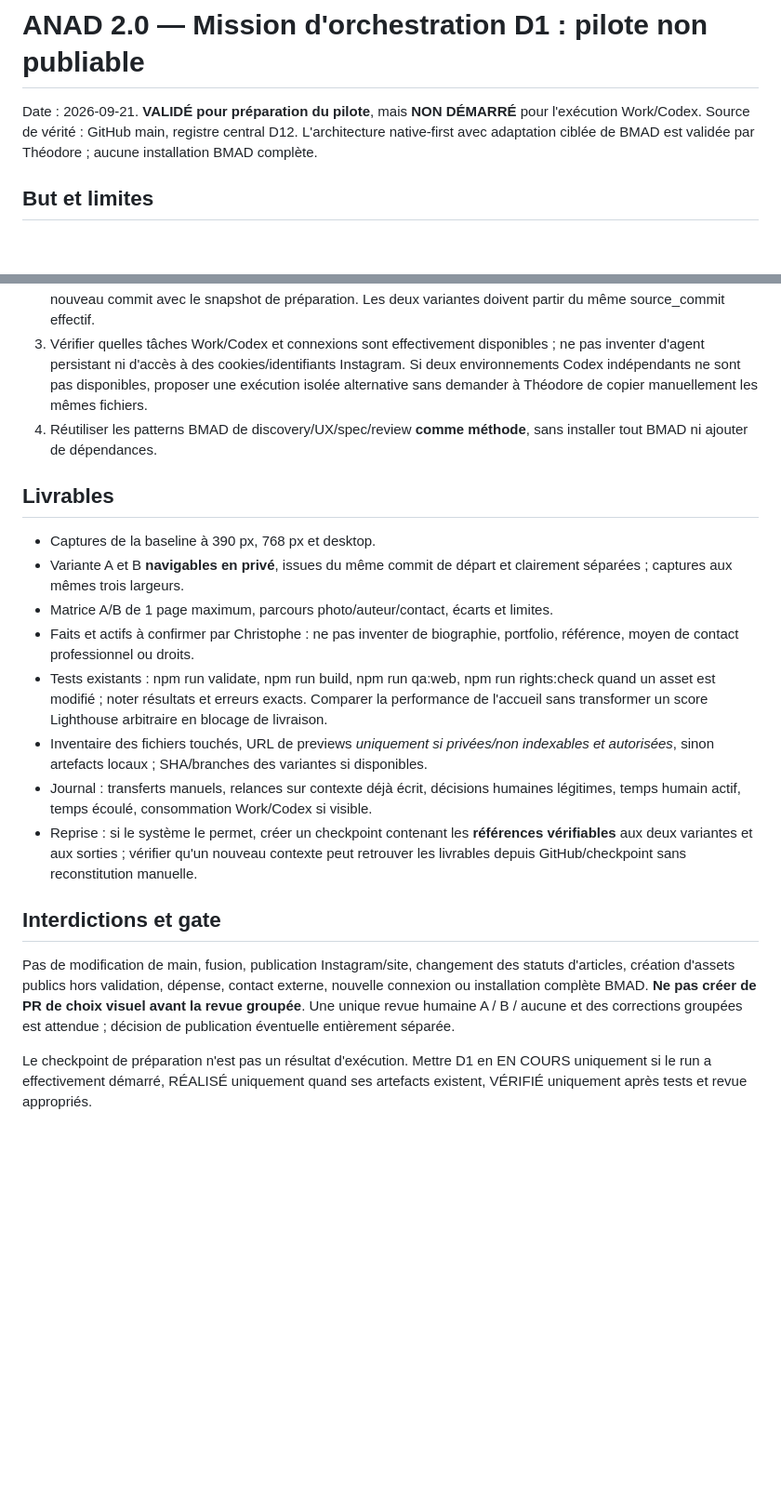
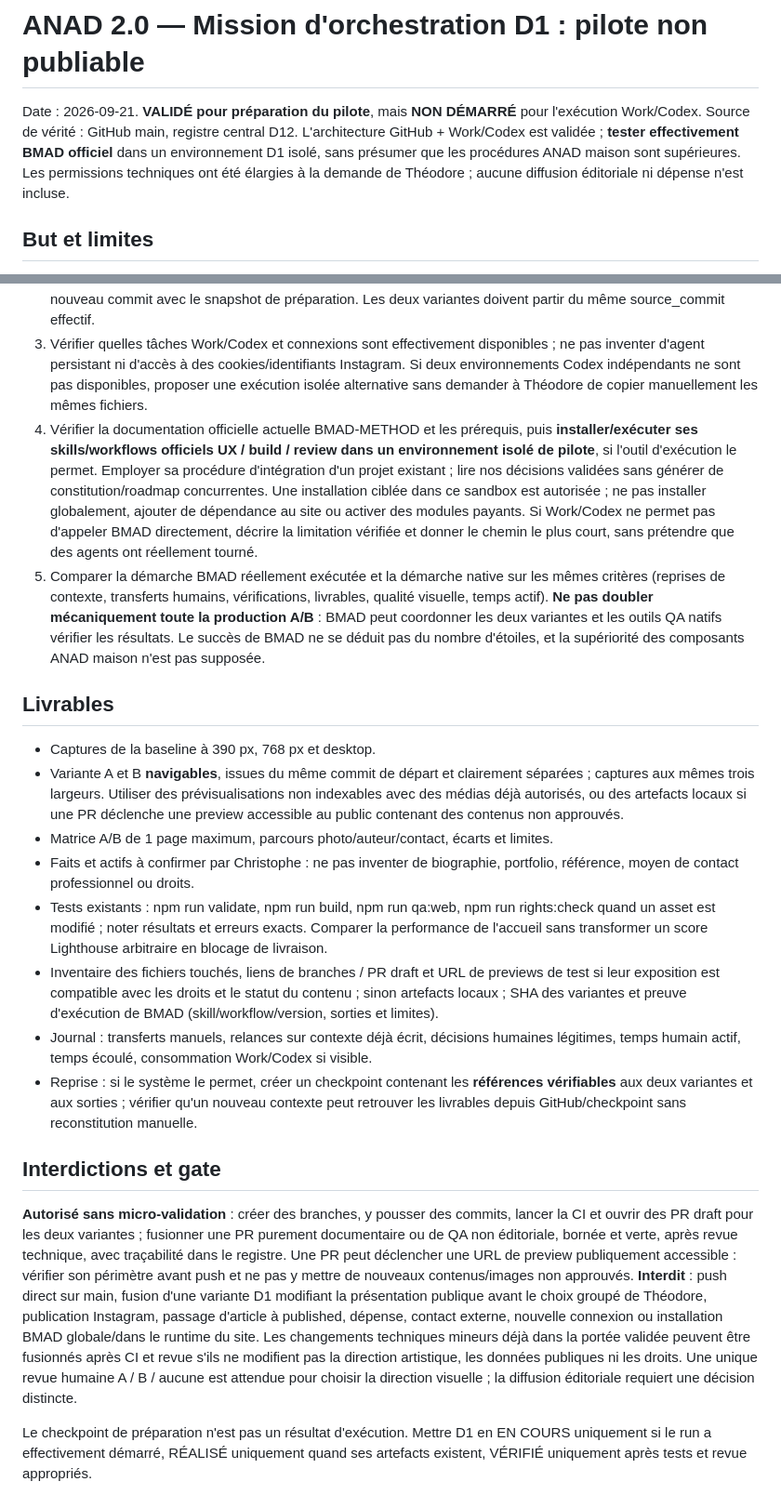
Before and after one commit to Theodore-Aspeel/artnouveau-site, a Markdown page: research/missions/orchestration-d1-pilot.md, 2 parts joined by grey strips. Shown at 93% size. GitHub-like rendering; blank space fills up the shorter version.

Commit message:
docs: execute official BMAD in isolated D1 workspace and permit branch/PR iteration

```diff
--- a/research/missions/orchestration-d1-pilot.md
+++ b/research/missions/orchestration-d1-pilot.md
@@ -1,6 +1,6 @@
 # ANAD 2.0 — Mission d'orchestration D1 : pilote non publiable
 
-Date : 2026-09-21. **VALIDÉ pour préparation du pilote**, mais **NON DÉMARRÉ** pour l'exécution Work/Codex. Source de vérité : GitHub main, registre central D12. L'architecture native-first avec adaptation ciblée de BMAD est validée par Théodore ; aucune installation BMAD complète.
+Date : 2026-09-21. **VALIDÉ pour préparation du pilote**, mais **NON DÉMARRÉ** pour l'exécution Work/Codex. Source de vérité : GitHub main, registre central D12. L'architecture GitHub + Work/Codex est validée ; **tester effectivement BMAD officiel** dans un environnement D1 isolé, sans présumer que les procédures ANAD maison sont supérieures. Les permissions techniques ont été élargies à la demande de Théodore ; aucune diffusion éditoriale ni dépense n'est incluse.
 
 ## But et limites
 
@@ -13,21 +13,22 @@ Démontrer que Work peut coordonner, dans les limites réelles de ses outils, un
 1. Lire sur **main** AGENTS.md, research/ANAD-PROJECT-STATE.md, research/anad-2-execution-reset-2026-09-21.md, research/anad-2-reuse-first-policy.md ; lire research/anad-orchestration-state.yaml seulement **après intégration sur main**, sinon lire l'exemplaire de branche et le signaler.
 2. Capturer HEAD(main) au moment de commencer comme source_commit effectif du pilote, sans confondre ce nouveau commit avec le snapshot de préparation. Les deux variantes doivent partir du même source_commit effectif.
 3. Vérifier quelles tâches Work/Codex et connexions sont effectivement disponibles ; ne pas inventer d'agent persistant ni d'accès à des cookies/identifiants Instagram. Si deux environnements Codex indépendants ne sont pas disponibles, proposer une exécution isolée alternative sans demander à Théodore de copier manuellement les mêmes fichiers.
-4. Réutiliser les patterns BMAD de discovery/UX/spec/review **comme méthode**, sans installer tout BMAD ni ajouter de dépendances.
+4. Vérifier la documentation officielle actuelle BMAD-METHOD et les prérequis, puis **installer/exécuter ses skills/workflows officiels UX / build / review dans un environnement isolé de pilote**, si l'outil d'exécution le permet. Employer sa procédure d'intégration d'un projet existant ; lire nos décisions validées sans générer de constitution/roadmap concurrentes. Une installation ciblée dans ce sandbox est autorisée ; ne pas installer globalement, ajouter de dépendance au site ou activer des modules payants. Si Work/Codex ne permet pas d'appeler BMAD directement, décrire la limitation vérifiée et donner le chemin le plus court, sans prétendre que des agents ont réellement tourné.
+5. Comparer la démarche BMAD réellement exécutée et la démarche native sur les mêmes critères (reprises de contexte, transferts humains, vérifications, livrables, qualité visuelle, temps actif). **Ne pas doubler mécaniquement toute la production A/B** : BMAD peut coordonner les deux variantes et les outils QA natifs vérifier les résultats. Le succès de BMAD ne se déduit pas du nombre d'étoiles, et la supériorité des composants ANAD maison n'est pas supposée.
 
 ## Livrables
 
 - Captures de la baseline à 390 px, 768 px et desktop.
-- Variante A et B **navigables en privé**, issues du même commit de départ et clairement séparées ; captures aux mêmes trois largeurs.
+- Variante A et B **navigables**, issues du même commit de départ et clairement séparées ; captures aux mêmes trois largeurs. Utiliser des prévisualisations non indexables avec des médias déjà autorisés, ou des artefacts locaux si une PR déclenche une preview accessible au public contenant des contenus non approuvés.
 - Matrice A/B de 1 page maximum, parcours photo/auteur/contact, écarts et limites.
 - Faits et actifs à confirmer par Christophe : ne pas inventer de biographie, portfolio, référence, moyen de contact professionnel ou droits.
 - Tests existants : npm run validate, npm run build, npm run qa:web, npm run rights:check quand un asset est modifié ; noter résultats et erreurs exacts. Comparer la performance de l'accueil sans transformer un score Lighthouse arbitraire en blocage de livraison.
-- Inventaire des fichiers touchés, URL de previews *uniquement si privées/non indexables et autorisées*, sinon artefacts locaux ; SHA/branches des variantes si disponibles.
+- Inventaire des fichiers touchés, liens de branches / PR draft et URL de previews de test si leur exposition est compatible avec les droits et le statut du contenu ; sinon artefacts locaux ; SHA des variantes et preuve d'exécution de BMAD (skill/workflow/version, sorties et limites).
 - Journal : transferts manuels, relances sur contexte déjà écrit, décisions humaines légitimes, temps humain actif, temps écoulé, consommation Work/Codex si visible.
 - Reprise : si le système le permet, créer un checkpoint contenant les **références vérifiables** aux deux variantes et aux sorties ; vérifier qu'un nouveau contexte peut retrouver les livrables depuis GitHub/checkpoint sans reconstitution manuelle.
 
 ## Interdictions et gate
 
-Pas de modification de main, fusion, publication Instagram/site, changement des statuts d'articles, création d'assets publics hors validation, dépense, contact externe, nouvelle connexion ou installation complète BMAD. **Ne pas créer de PR de choix visuel avant la revue groupée**. Une unique revue humaine A / B / aucune et des corrections groupées est attendue ; décision de publication éventuelle entièrement séparée.
+**Autorisé sans micro-validation** : créer des branches, y pousser des commits, lancer la CI et ouvrir des PR draft pour les deux variantes ; fusionner une PR purement documentaire ou de QA non éditoriale, bornée et verte, après revue technique, avec traçabilité dans le registre. Une PR peut déclencher une URL de preview publiquement accessible : vérifier son périmètre avant push et ne pas y mettre de nouveaux contenus/images non approuvés. **Interdit** : push direct sur main, fusion d'une variante D1 modifiant la présentation publique avant le choix groupé de Théodore, publication Instagram, passage d'article à published, dépense, contact externe, nouvelle connexion ou installation BMAD globale/dans le runtime du site. Les changements techniques mineurs déjà dans la portée validée peuvent être fusionnés après CI et revue s'ils ne modifient pas la direction artistique, les données publiques ni les droits. Une unique revue humaine A / B / aucune est attendue pour choisir la direction visuelle ; la diffusion éditoriale requiert une décision distincte.
 
 Le checkpoint de préparation n'est pas un résultat d'exécution. Mettre D1 en EN COURS uniquement si le run a effectivement démarré, RÉALISÉ uniquement quand ses artefacts existent, VÉRIFIÉ uniquement après tests et revue appropriés.
```
